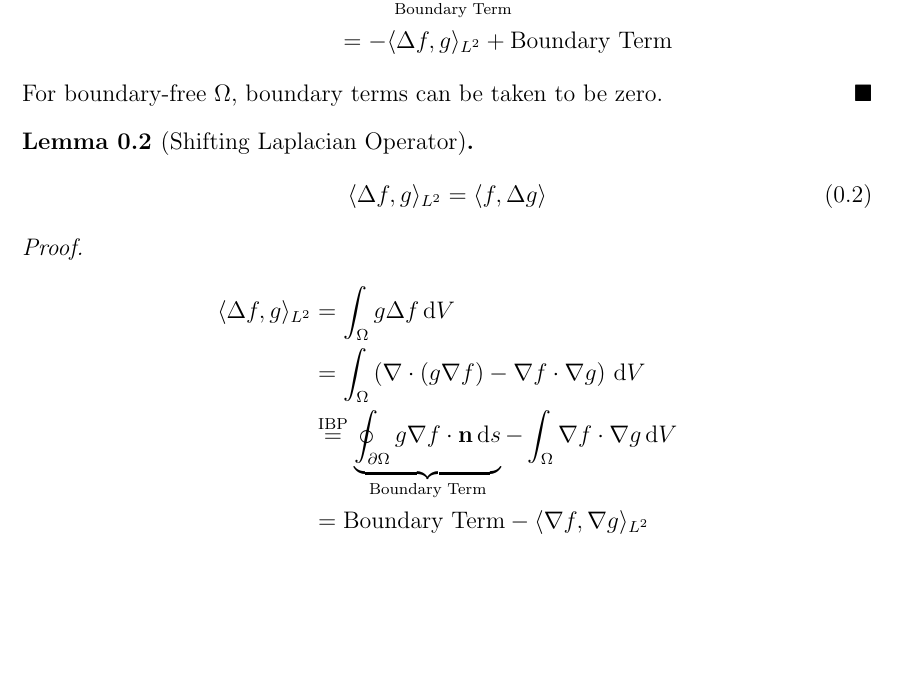
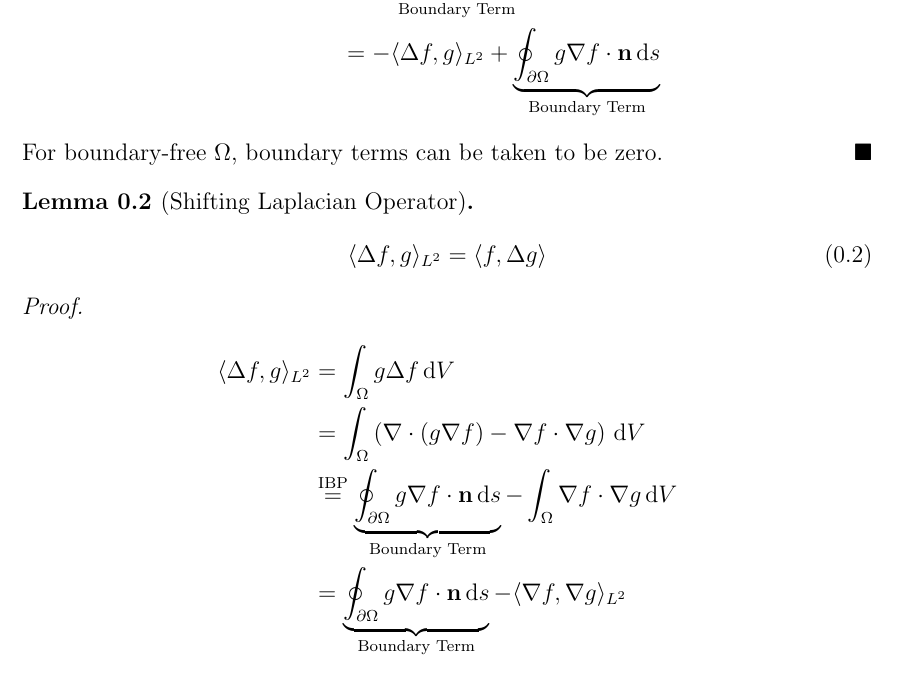
Before and after one commit to pauljoohyunkim/partC_Dissertation, a LaTeX thesis (dissertation/sections/ibp.tex): part of the page, cut so that both start at the same text, the shorter picture padded with empty space. Compiled offline with pdfLaTeX.

Commit message:
Boundary Integrals Explicitly stated again

```diff
--- a/dissertation/sections/ibp.tex
+++ b/dissertation/sections/ibp.tex
@@ -14,7 +14,7 @@ there are two main ``rules'' one could use.
             \inner{\nabla f, \nabla g}_{L^2} &= \int_{\Omega} \nabla f \cdot \nabla g \intd V \\
             &= \int_{\Omega} \left( \nabla \cdot \left( g \nabla f \right) - g \laplacian f \right) \intd V \\
             &\stackrel{\text{IBP}}{=} \underbrace{\oint_{\partial \Omega} g \nabla f \cdot \nbf \intd s}_{\text{Boundary Term}} - \int_{\Omega} g \laplacian f \intd V\\
-            &= -\inner{\laplacian f, g}_{L^2} + \text{Boundary Term}
+            &= -\inner{\laplacian f, g}_{L^2} + \underbrace{\oint_{\partial \Omega} g \nabla f \cdot \nbf \intd s}_{\text{Boundary Term}}
         \end{align*}
         For boundary-free $\Omega$, boundary terms can be taken to be zero.
     \end{proof}
@@ -30,7 +30,7 @@ there are two main ``rules'' one could use.
             \inner{\laplacian f, g}_{L^2} &= \int_{\Omega} g \laplacian f \intd V \\
             &= \int_{\Omega} \left( \nabla \cdot \left( g \nabla f \right) - \nabla f \cdot \nabla g \right) \intd V \\
             &\stackrel{\text{IBP}}{=} \underbrace{\oint_{\partial \Omega} g \nabla f \cdot \nbf \intd s}_{\text{Boundary Term}} - \int_{\Omega} \nabla f \cdot \nabla g \intd V \\
-            &= \text{Boundary Term} - \inner{\nabla f, \nabla g}_{L^2}
+            &= \underbrace{\oint_{\partial \Omega} g \nabla f \cdot \nbf \intd s}_{\text{Boundary Term}} - \inner{\nabla f, \nabla g}_{L^2}
         \end{align*}
         Now, use lemma \ref{lemma: Shifting Gradient Operator} and take boundary terms to be zero.
     \end{proof}
```
